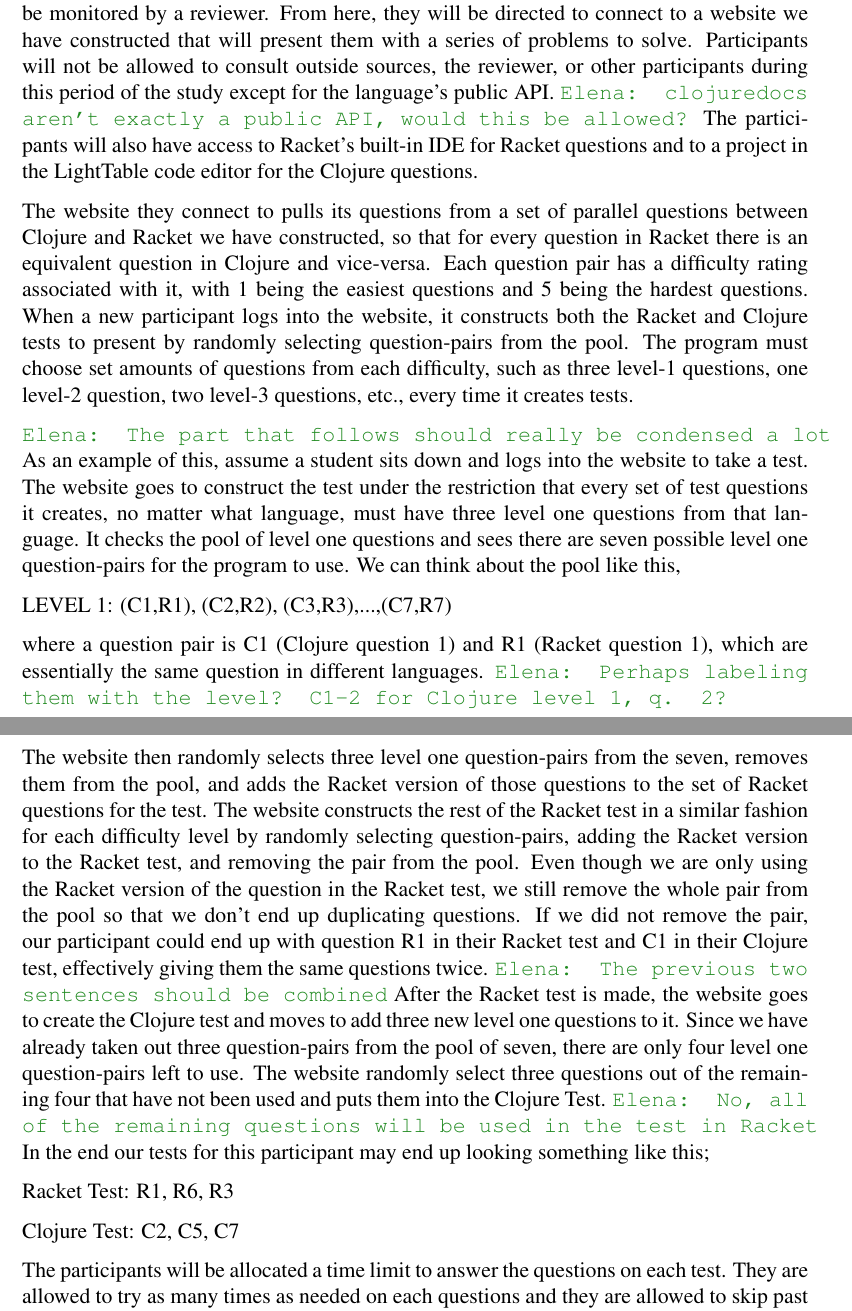
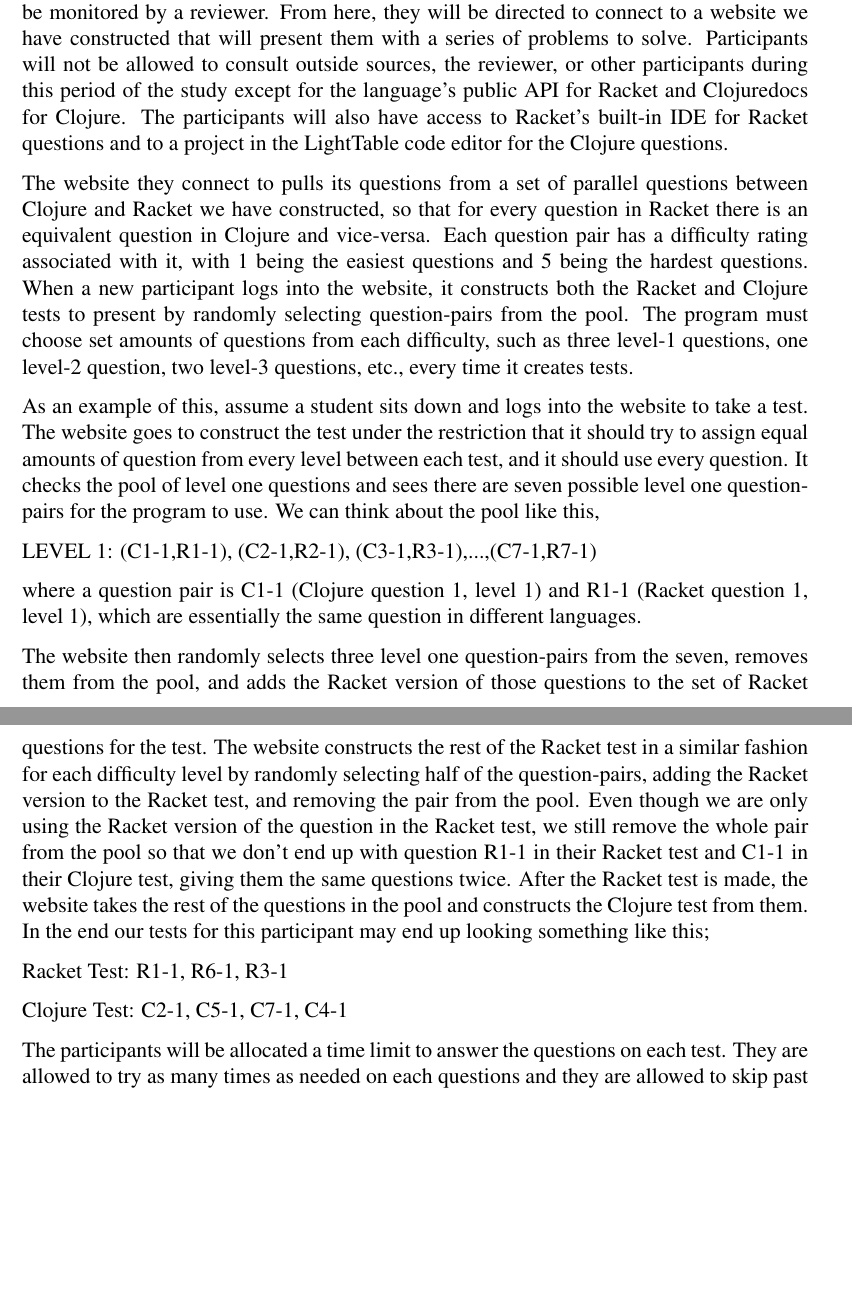
Before and after one commit to Clojure-Intro-Course/mics2016, a LaTeX document (mics2016.tex): two parts of pages 8 and 9 of 12, joined at a grey line, cut so that both start at the same text, the shorter picture padded with empty space. Compiled offline with pdfLaTeX.

Commit message:
Addressed Elena's comments and condensed section a little. Corrected question selection section

```diff
--- a/mics2016.tex
+++ b/mics2016.tex
@@ -303,7 +305,7 @@ This part will consist of a brief writeup with examples. The Clojure writeup wil
 
 After the overview the participants will be assigned to a computer where their actions will be monitored by a reviewer.
 From here, they will be directed to connect to a website we have constructed that will present them with a series of problems to solve.
-Participants will not be allowed to consult outside sources, the reviewer, or other participants during this period of the study except for the language's public API. \emcomment{clojuredocs  aren't exactly a public API, would this be allowed?}
+Participants will not be allowed to consult outside sources, the reviewer, or other participants during this period of the study except for the language's public API for Racket and Clojuredocs for Clojure.
 The participants will also have access to Racket's built-in IDE for Racket questions and to a project in the LightTable code editor for the Clojure questions.
 
 The website they connect to pulls its questions from a set of parallel questions between Clojure and Racket we have constructed, so that for every question in Racket there is an equivalent question in Clojure and vice-versa.
@@ -311,29 +313,24 @@ Each question pair has a difficulty rating associated with it, with 1 being the
 When a new participant logs into the website, it constructs both the Racket and Clojure tests to present by randomly selecting question-pairs from the pool.
 The program must choose set amounts of questions from each difficulty, such as three level-1 questions, one level-2 question, two level-3 questions, etc., every time it creates tests.
 
-\emcomment{The part that follows should really be condensed a lot}
 As an example of this, assume a student sits down and logs into the website to take a test.
-The website goes to construct the test under the restriction that every set of test questions it creates, no matter what language, must have three level one questions from that language.
+The website goes to construct the test under the restriction that it should try to assign equal amounts of question from every level between each test, and it should use every question.
 It checks the pool of level one questions and sees there are seven possible level one question-pairs for the program to use.
 We can think about the pool like this,
 
-LEVEL 1: (C1,R1), (C2,R2), (C3,R3),...,(C7,R7)
+LEVEL 1: (C1-1,R1-1), (C2-1,R2-1), (C3-1,R3-1),...,(C7-1,R7-1)
 
-where a question pair is C1 (Clojure question 1) and R1 (Racket question 1), which are essentially the same question in different languages.
-\emcomment{Perhaps labeling them with the level? C1-2 for Clojure level 1, q. 2?}
+where a question pair is C1-1 (Clojure question 1, level 1) and R1-1 (Racket question 1, level 1), which are essentially the same question in different languages.
 
 The website then randomly selects three level one question-pairs from the seven, removes them from the pool, and adds the Racket version of those questions to the set of Racket questions for the test.
-The website constructs the rest of the Racket test in a similar fashion for each difficulty level by randomly selecting question-pairs, adding the Racket version to the  Racket test, and removing the pair from the pool.
-Even though we are only using the Racket version of the question in the Racket test, we still remove the whole pair from the pool so that we don't end up duplicating questions.
-If we did not remove the pair, our participant could end up with question R1 in their Racket test and C1 in their Clojure test, effectively giving them the same questions twice. \emcomment{The previous two sentences should be combined}
-After the Racket test is made, the website goes to create the Clojure test and moves to add three new level one questions to it.
-Since we have already taken out three question-pairs from the pool of seven, there are only four level one question-pairs left to use.
-The website randomly select three questions out of the remaining four that have not been used and puts them into the Clojure Test. \emcomment{No, all of the remaining questions will be used in the test in Racket}
+The website constructs the rest of the Racket test in a similar fashion for each difficulty level by randomly selecting half of the question-pairs, adding the Racket version to the  Racket test, and removing the pair from the pool.
+Even though we are only using the Racket version of the question in the Racket test, we still remove the whole pair from the pool so that we don't end up with question R1-1 in their Racket test and C1-1 in their Clojure test, giving them the same questions twice.
+After the Racket test is made, the website takes the rest of the questions in the pool and constructs the Clojure test from them.
 In the end our tests for this participant may end up looking something like this;
 
-Racket Test: R1, R6, R3
+Racket Test: R1-1, R6-1, R3-1
 
-Clojure Test: C2, C5, C7
+Clojure Test: C2-1, C5-1, C7-1, C4-1
 
 
 	The participants will be allocated a time limit to answer the questions on each test.
```
Also changed, not shown: mics2016.tex (2 more changed lines).
